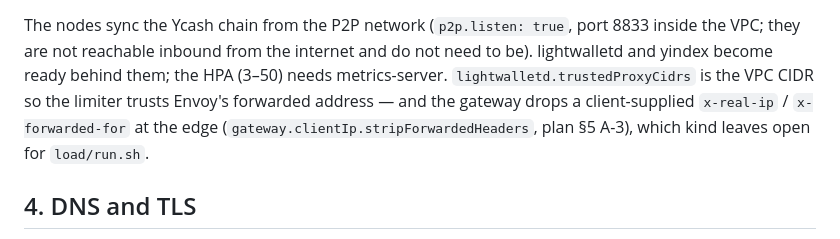
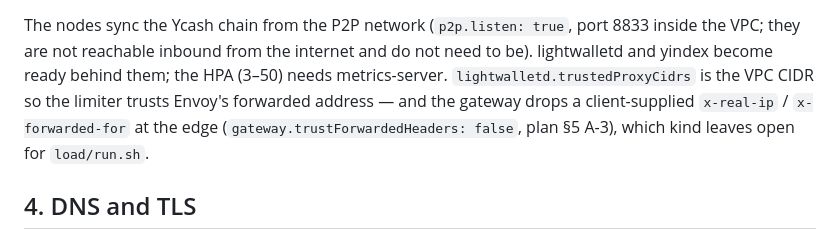
Before and after one commit to boyfromcave/ycash-infra, a Markdown page: docs/eks-runbook.md, the part around the change. GitHub-like rendering.

Commit message:
docs: A-3 references point at gateway.trustForwardedHeaders (the merged design)

```diff
--- a/docs/eks-runbook.md
+++ b/docs/eks-runbook.md
@@ -86,7 +86,7 @@ The nodes sync the Ycash chain from the P2P network (`p2p.listen: true`, port 88
 VPC; they are not reachable inbound from the internet and do not need to be). lightwalletd and
 yindex become ready behind them; the HPA (3–50) needs metrics-server. `lightwalletd.trustedProxyCidrs`
 is the VPC CIDR so the limiter trusts Envoy's forwarded address — and the gateway drops a
-client-supplied `x-real-ip` / `x-forwarded-for` at the edge (`gateway.clientIp.stripForwardedHeaders`,
+client-supplied `x-real-ip` / `x-forwarded-for` at the edge (`gateway.trustForwardedHeaders: false`,
 plan §5 A-3), which kind leaves open for `load/run.sh`.
 
 ## 4. DNS and TLS
```
Also changed, not shown: docs/plans/ycash-infra-plan.md (+1 -1 lines).
